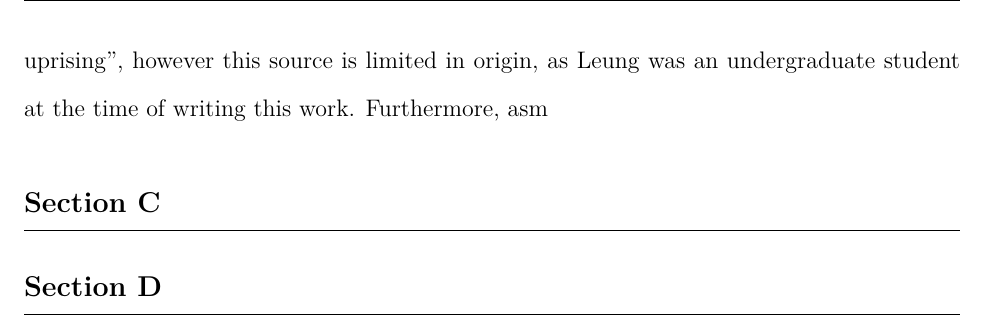
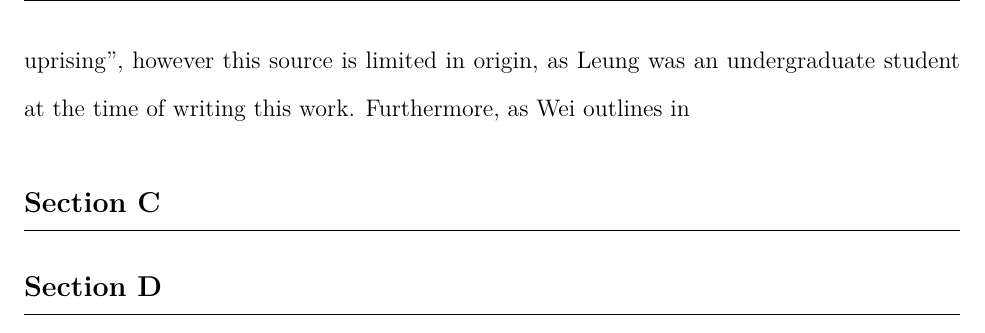
Before and after one commit to loladunton/history_ia, a LaTeX document (history_main.tex): part of page 6 of 7, cut so that both start at the same text. Compiled offline with XeLaTeX.

Commit message:
Auto-commit: changes detected at 2026-11-16 18:02:57

```diff
--- a/history_main.tex
+++ b/history_main.tex
@@ -33,7 +33,7 @@ The arguments surrounding the significance of factors that led to the outbreak o
 
 Economic factors, particularly those prompted by external powers, can be seen to have motivated the Society of God Worshippers’ distrust and disillusionment of the Manchu rule. In 1853, Karl Marx argued, in a New York Daily Tribune article, that the origins of the Taiping Rebellion were solely based on external factors naming the opium trade and the forced end of Chinese isolationism at the hand of European powers (\cite{KarlMarxNew}, \cite{leungCritiqueMarxsView2013}). The mechanisms of effect on Chinese society were four-fold: the Manchu’s authority and faith in the Celestial Empire decayed, while its isolation was barbarically infringed upon and most notably, its economy was drained resulting in nationwide bankruptcy (\cite{KarlMarxNew}). A supporting argument of Marx’s suggests a link between the bribery that greatly demoralised Chinese State officers in the Guangdong and Guangxi (Southern) provinces and the origin of the unrest being in those exact regions (\cite{KarlMarxNew}). Similarly, Harris also outlines the significance of local endemic poverty and unemployment in Guangxi that preceded the Taiping rebellion, some of which originated front he Opium War, however argues that his was merely a characteristic of the chaotic, local environment, while Hong’s religious organisation and pre-existing social tensions were more instrumental in causing the Taiping rebellion (\cite{zotero-item-121}). Marx observes the entrenched effect of the opium war and how “dissolution must follow”, however as Janice Y. Leung astutely outlines, his argument is majorly limited by its exclusion of social causes that prompted mobilisation and the role of Hakka people, a minority in the Han population, in the earlier organisation phase of the rebellion (\cite{leungCritiqueMarxsView2013}). Leung argues that the outbreak was “endogenous in origin” and understands the economic factor of bankruptcy and its causal linkage to national unrest and distrust of the Qing government, however believes that such unrest succeeded the actual start of the event (\cite{leungCritiqueMarxsView2013}). While external economic factors did play a notable role in causing general unrest prior to the outbreak, Marx overemphasises this and negates the power of religious mobilisation and socio-political conflicts that played an equal if not more significant role. \\
 
-Hong Xiuquan’s religious ideology and the role it played in mobilising disillusioned individuals under the Society of God Worshippers was integral in causing the outbreak of the Taiping Rebellion. Hong’s messianic visions came to him after he failed his civil service examinations several times (\cite{zotero-item-121}, \cite{leungCritiqueMarxsView2013}). During this time period, he fell into an extensive delirium. Later, he received a collection of Christian verse called “Good Words for Exhorting the Age”, which used religious persuasion to indicate the need for political action to achieve China's moral salvation, in particular the "embodiment of moral regeneration in a new dynastic regime" {\cite{leungCritiqueMarxsView2013}). This prompted the realisation that one of his delirious dreams had actually been about God, his father, and Jesus Christ, his brother, which in turn provided the initial motivation for him to organise the Society of God Worshippers. Moreover, as Leung argues, it was this very mobilisation that was the "immediate precondition to the uprising", however this source is limited in origin, as Leung was an undergraduate student at the time of writing this work. Furthermore, asm
+Hong Xiuquan’s religious ideology and the role it played in mobilising disillusioned individuals under the Society of God Worshippers was integral in causing the outbreak of the Taiping Rebellion. Hong’s messianic visions came to him after he failed his civil service examinations several times (\cite{zotero-item-121}, \cite{leungCritiqueMarxsView2013}). During this time period, he fell into an extensive delirium. Later, he received a collection of Christian verse called “Good Words for Exhorting the Age”, which used religious persuasion to indicate the need for political action to achieve China's moral salvation, in particular the "embodiment of moral regeneration in a new dynastic regime" {\cite{leungCritiqueMarxsView2013}). This prompted the realisation that one of his delirious dreams had actually been about God, his father, and Jesus Christ, his brother, which in turn provided the initial motivation for him to organise the Society of God Worshippers. Moreover, as Leung argues, it was this very mobilisation that was the "immediate precondition to the uprising", however this source is limited in origin, as Leung was an undergraduate student at the time of writing this work. Furthermore, as Wei outlines in
 
 
 \section{Section C}
```
